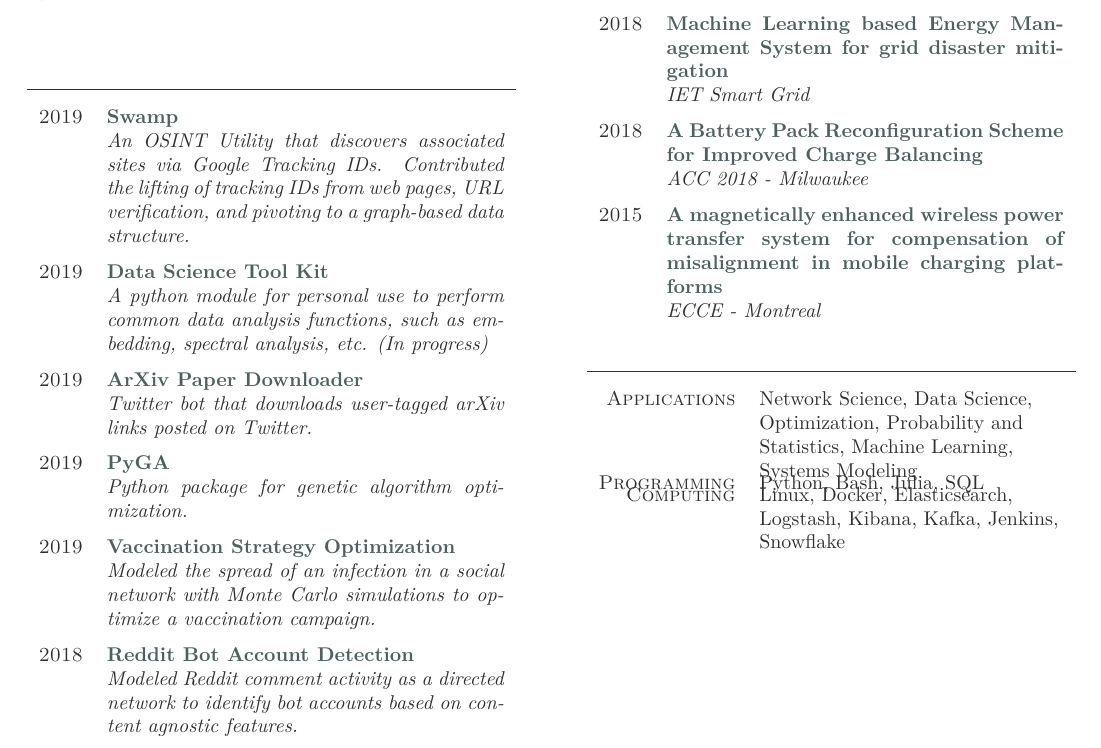
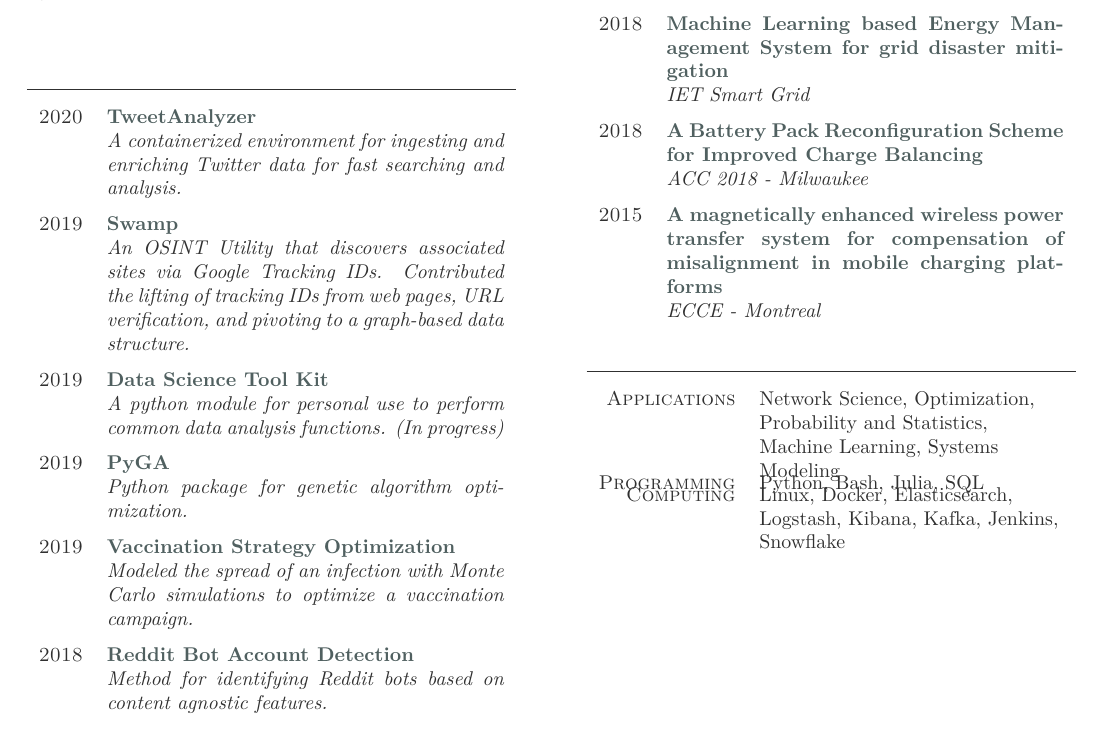
Before and after one commit to markditsworth/Resume, a LaTeX CV (resume.tex): part of the page, cut so that both start at the same text. Compiled offline with LuaLaTeX.

Commit message:
add twitter project

```diff
--- a/resume.tex
+++ b/resume.tex
@@ -54,6 +54,9 @@ and processing for real-time fault diagnostics.\\
 \vspace{-12pt}
 \section{Projects \& Activity}
 \begin{yearlist}
+	\item {2020}
+	{\href{https://github.com/markditsworth/TweetAnalyzer}{TweetAnalyzer}}
+	{A containerized environment for ingesting and enriching Twitter data for fast searching and analysis.}
 
 	\item {2019}
 	{\href{https://github.com/jakecreps/swamp}{Swamp}}
@@ -61,11 +64,11 @@ and processing for real-time fault diagnostics.\\
 
 	\item{2019}
 	{\href{https://github.com/markditsworth/dstk}{Data Science Tool Kit}}
-	{A python module for personal use to perform common data analysis functions, such as embedding, spectral analysis, etc. (In progress)}
+	{A python module for personal use to perform common data analysis functions. (In progress)}
 
-	\item{2019}
-	{\href{https://github.com/markditsworth/PaperDownload}{ArXiv Paper Downloader}}
-	{Twitter bot that downloads user-tagged arXiv links posted on Twitter.}
+	%\item{2019}
+	%{\href{https://github.com/markditsworth/PaperDownload}{ArXiv Paper Downloader}}
+	%{Twitter bot that downloads user-tagged arXiv links posted on Twitter.}
 
 	\item{2019}
 	{\href{https://github.com/markditsworth/PyGA}{PyGA}}
@@ -73,11 +76,11 @@ and processing for real-time fault diagnostics.\\
 
 	\item{2019}
 	{\href{https://towardsdatascience.com/infection-modeling-part-1-87e74645568a}{Vaccination Strategy Optimization}}
-	{Modeled the spread of an infection in a social network with Monte Carlo simulations to optimize a vaccination campaign.}
+	{Modeled the spread of an infection with Monte Carlo simulations to optimize a vaccination campaign.}
 
 	\item{2018}
 	{\href{https://chatbotslife.com/bot-detection-with-network-science-dde6525005f2}{Reddit Bot Account Detection}}
-	{Modeled Reddit comment activity as a directed network to identify bot accounts based on content agnostic features.}
+	{Method for identifying Reddit bots based on content agnostic features.}
 
 	%\item{2017}
 	%{\href{https://devpost.com/software/unoccupied-vehicle-safety-and-monitoringg}{Intel Hacks -- Unoccupied Vehicle Safety and Monitoring}}
@@ -147,7 +150,7 @@ and processing for real-time fault diagnostics.\\
 \section{Technical Skills}
 \begin{factlist}
 \item {Applications}
-	{Network Science, Data Science, Optimization, Probability and Statistics, Machine Learning, Systems Modeling}
+	{Network Science, Optimization, Probability and Statistics, Machine Learning, Systems Modeling}
 
 \item{Programming}
     {Python, Bash, Julia, SQL}
```
Also changed, not shown: resume.pdf.
